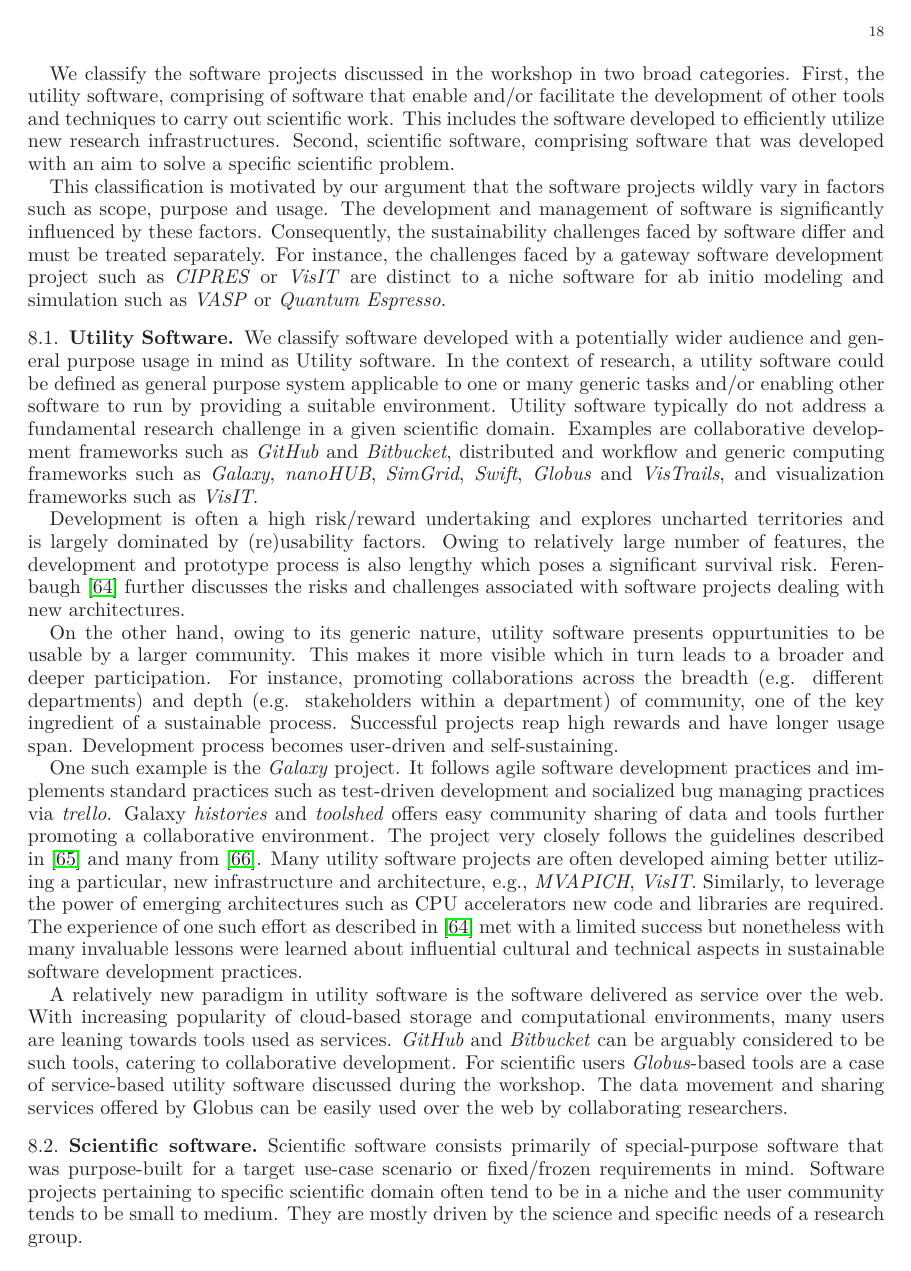
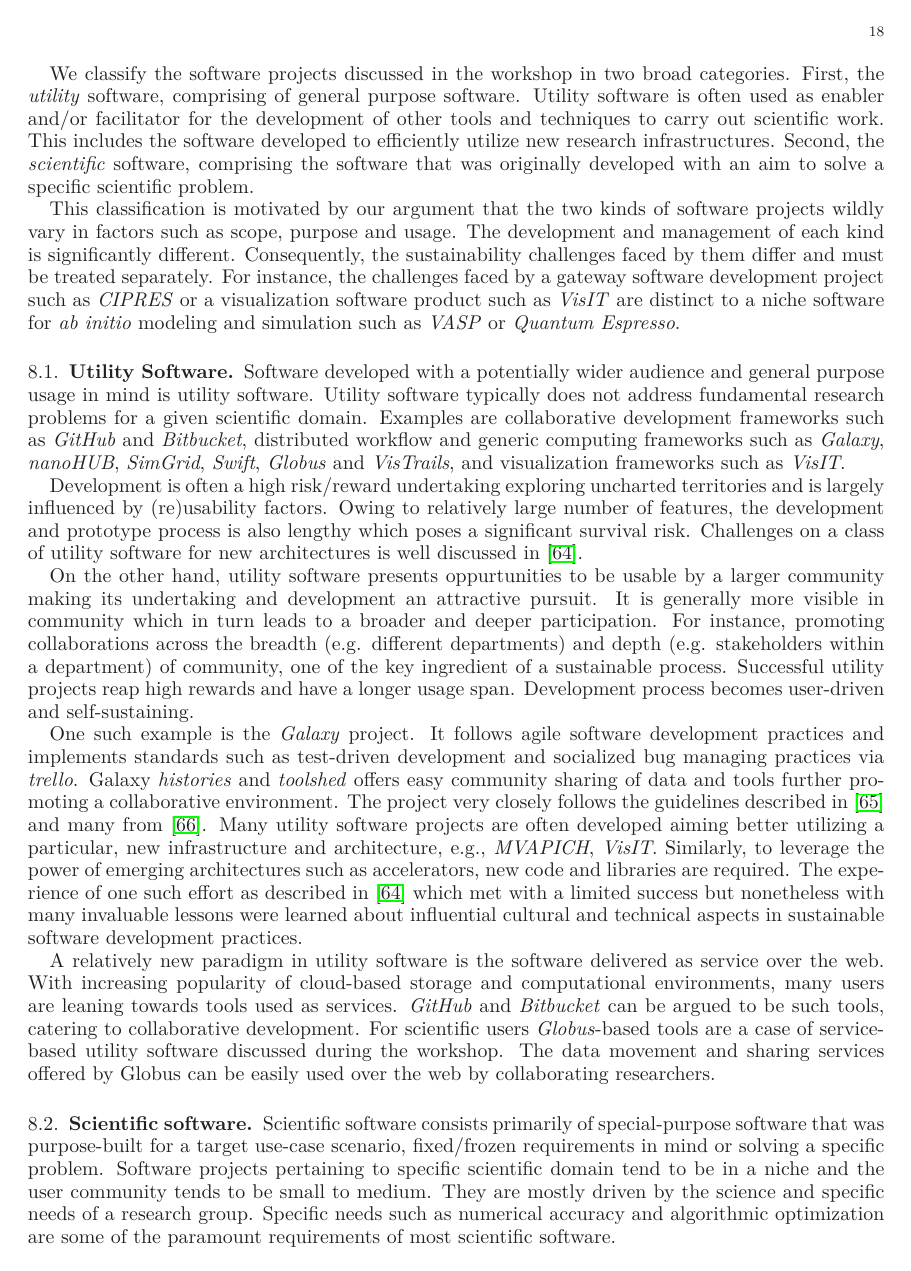
Before and after one commit to WSSSPE/meetings, a LaTeX paper (WSSSPE1_report/WSSSPE1_summary_report.tex): page 18 of 28. Compiled offline with LaTeX, dvips and Ghostscript.

Commit message:
improve the flow of text and cleanup

```diff
--- a/WSSSPE1_report/WSSSPE1_summary_report.tex
+++ b/WSSSPE1_report/WSSSPE1_summary_report.tex
@@ -1422,70 +1423,69 @@ developers are still around?
 
 We classify the software projects discussed in the workshop in two broad
-categories. First, the utility software, comprising of software that enable
-and/or facilitate the development of other tools and techniques to carry out
-scientific work. This includes the software developed to efficiently utilize
-new research infrastructures. Second, scientific software, comprising software
-that was developed with an aim to solve a specific scientific problem.
+categories. First, the \emph{utility} software, comprising of general purpose
+software. Utility software is often used as enabler and/or facilitator for the
+development of other tools and techniques to carry out scientific work. This
+includes the software developed to efficiently utilize new research
+infrastructures. Second, the \emph{scientific} software, comprising the
+software that was originally developed with an aim to solve a specific
+scientific problem.
 
 % Why are we classifying software like above?
-This classification is motivated by our argument that the software projects
-wildly vary in factors such as scope, purpose and usage. The development and
-management of software is significantly influenced by these factors.
-Consequently, the sustainability challenges faced by software differ and must
-be treated separately. For instance, the challenges faced by a gateway software
-development project such as \textit{CIPRES} or \textit{VisIT} are distinct to a
-niche software for ab initio modeling and simulation such as \textit{VASP} or
-\textit{Quantum Espresso}.
+This classification is motivated by our argument that the two kinds of software
+projects wildly vary in factors such as scope, purpose and usage. The
+development and management of each kind is significantly different.
+Consequently, the sustainability challenges faced by them differ and must be
+treated separately. For instance, the challenges faced by a gateway software
+development project such as \textit{CIPRES} or a visualization software product
+such as \textit{VisIT} are distinct to a niche software for \textit{ab initio}
+modeling and simulation such as \textit{VASP} or \textit{Quantum Espresso}.
 
 \subsection{Utility Software}
-
-We classify software developed with a potentially wider audience and general
-purpose usage in mind as Utility software. In the context of research, a
-utility software could be defined as general purpose system applicable to one
-or many generic tasks and/or enabling other software to run by providing a
-suitable environment. Utility software typically do not address a fundamental
-research challenge in a given scientific domain. Examples are collaborative
-development frameworks such as \emph{GitHub} and \emph{Bitbucket}, distributed
-and workflow and generic computing frameworks such as \emph{Galaxy},
-\emph{nanoHUB}, \emph{SimGrid}, \emph{Swift}, \emph{Globus} and \emph{VisTrails}, and
-visualization frameworks such as \emph{VisIT}.
+Software developed with a potentially wider audience and general purpose usage
+in mind is utility software. Utility software typically does not address
+fundamental research problems for a given scientific domain. Examples are
+collaborative development frameworks such as \emph{GitHub} and
+\emph{Bitbucket}, distributed workflow and generic computing frameworks
+such as \emph{Galaxy}, \emph{nanoHUB}, \emph{SimGrid}, \emph{Swift},
+\emph{Globus} and \emph{VisTrails}, and visualization frameworks such as
+\emph{VisIT}.
 
 % What are the sustainability challenges? What are the oppurtunities?
-Development is often a high risk/reward undertaking and explores uncharted
-territories and is largely dominated by (re)usability factors. Owing to
+Development is often a high risk/reward undertaking exploring uncharted
+territories and is largely influenced by (re)usability factors. Owing to
 relatively large number of features, the development and prototype process is
-also lengthy which poses a significant survival risk.
-Ferenbaugh~\cite{Ferenbaugh_WSSSPE} further discusses the risks and challenges
-associated with software projects dealing with new architectures.
-
-On the other hand, owing to its generic nature, utility software presents
-oppurtunities to be usable by a larger community. This makes it more visible
-which in turn leads to a broader and deeper participation. For
-instance, promoting collaborations across the breadth (e.g. different
-departments) and depth (e.g. stakeholders within a department) of community,
-one of the key ingredient of a sustainable process. Successful projects reap
-high rewards and have longer usage span. Development process becomes
-user-driven and self-sustaining.
+also lengthy which poses a significant survival risk. Challenges on a class of
+utility software for new architectures is well discussed
+in~\cite{Ferenbaugh_WSSSPE}.
+
+On the other hand, utility software presents oppurtunities to be usable by a
+larger community making its undertaking and development an attractive pursuit.
+It is generally more visible in community which in turn leads to a broader and
+deeper participation. For instance, promoting collaborations across the breadth
+(e.g.  different departments) and depth (e.g. stakeholders within a department)
+of community, one of the key ingredient of a sustainable process. Successful
+utility projects reap high rewards and have a longer usage span. Development
+process becomes user-driven and self-sustaining.
 
 One such example is the \emph{Galaxy} project. It follows agile software
-development practices and implements standard practices such as test-driven
-development and socialized bug managing practices via \emph{trello}. Galaxy
+development practices and implements standards such as test-driven development
+and socialized bug managing practices via \emph{trello}. Galaxy
 \emph{histories} and \emph{toolshed} offers easy community sharing of data and
 tools further promoting a collaborative environment. The project very closely
 follows the guidelines described in~\cite{Carver_WSSSPE} and many
 from~\cite{Prlic_WSSSPE}. Many utility software projects are often developed
 aiming better utilizing a particular, new infrastructure and architecture,
 e.g., \emph{MVAPICH}, \emph{VisIT}. Similarly, to leverage the power of
-emerging architectures such as CPU accelerators new code and libraries are
+emerging architectures such as accelerators, new code and libraries are
 required. The experience of one such effort as described
-in~\cite{Ferenbaugh_WSSSPE} met with a limited success but nonetheless with
-many invaluable lessons were learned about influential cultural and technical
-aspects in sustainable software development practices.
+in~\cite{Ferenbaugh_WSSSPE} which met with a limited success but nonetheless
+with many invaluable lessons were learned about influential cultural and
+technical aspects in sustainable software development practices.
 
 A relatively new paradigm in utility software is the software delivered as
 service over the web. With increasing popularity of cloud-based storage and
 computational environments, many users are leaning towards tools used as
-services. \emph{GitHub} and \emph{Bitbucket} can be arguably considered to be
+services. \emph{GitHub} and \emph{Bitbucket} can be argued to be
 such tools, catering to collaborative development. For scientific users
 \emph{Globus}-based tools are a case of service-based utility software
 discussed during the workshop. The data movement and sharing services offered
@@ -1508,11 +1508,13 @@ by Globus can be easily used over the web by collaborating researchers.
 %
 
 \subsection{Scientific software}
-
 Scientific software consists primarily of special-purpose software that was
-purpose-built for a target use-case scenario or fixed/frozen requirements in
-mind.  Software projects pertaining to specific scientific domain often tend to
-be in a niche and the user community tends to be small to medium. They are
-mostly driven by the science and specific needs of a research group.
+purpose-built for a target use-case scenario,  fixed/frozen requirements in
+mind or solving a specific problem. Software projects pertaining to specific
+scientific domain tend to be in a niche and the user community tends to be
+small to medium. They are mostly driven by the science and specific needs of a
+research group. Specific needs such as numerical accuracy and
+algorithmic optimization are some of the paramount requirements of most
+scientific software.
 
 % What are the challenges?
```
Also changed, not shown: WSSSPE1_report/WSSSPE1_summary_report.tex (102 more changed lines).
